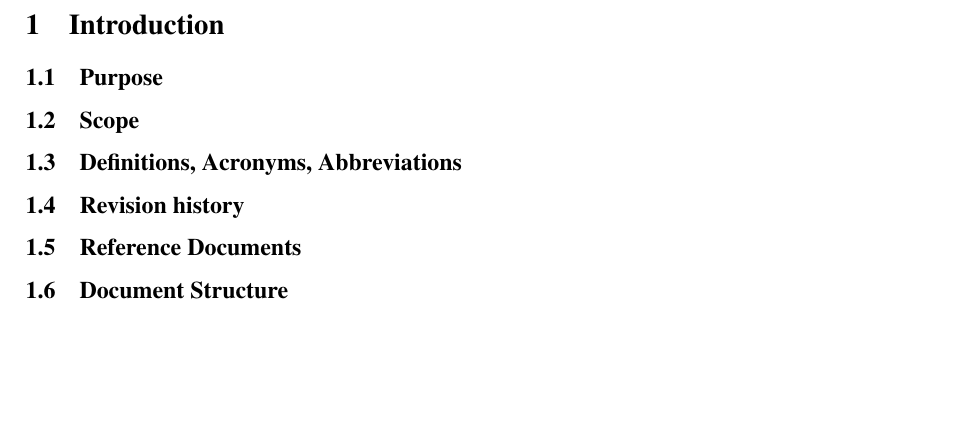
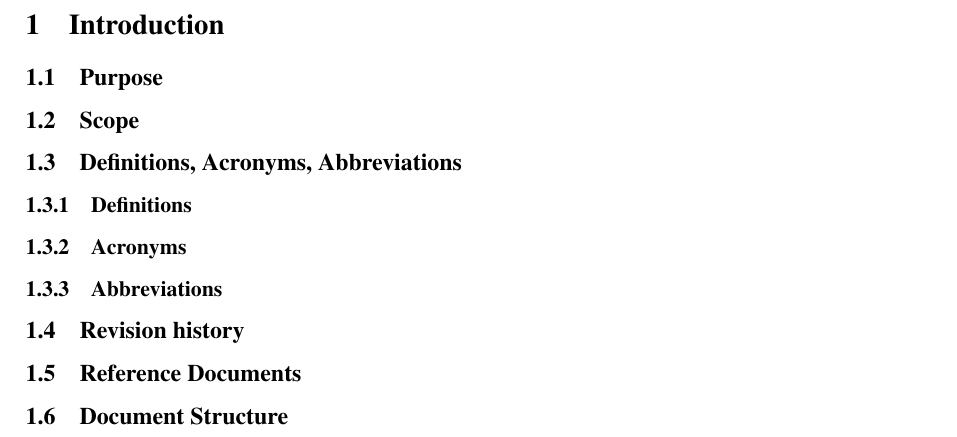
Before and after one commit to Danielededo/CuzzucoliDeDominicis, a LaTeX document (DD/main.tex, which reads DD/Files/introduction.tex): part of page 5 of 11, cut so that both start at the same text, the shorter picture padded with empty space. Compiled offline with pdfLaTeX.

Commit message:
added subsubsections

```diff
--- a/DD/Files/introduction.tex
+++ b/DD/Files/introduction.tex
@@ -4,6 +4,10 @@
 
 \subsection{Definitions, Acronyms, Abbreviations}
 
+\subsubsection{Definitions}
+\subsubsection{Acronyms}
+\subsubsection{Abbreviations}
+
 \subsection{Revision history}
 
 \subsection{Reference Documents}
```
Also changed, not shown: DD/main.pdf, 5 other files.
